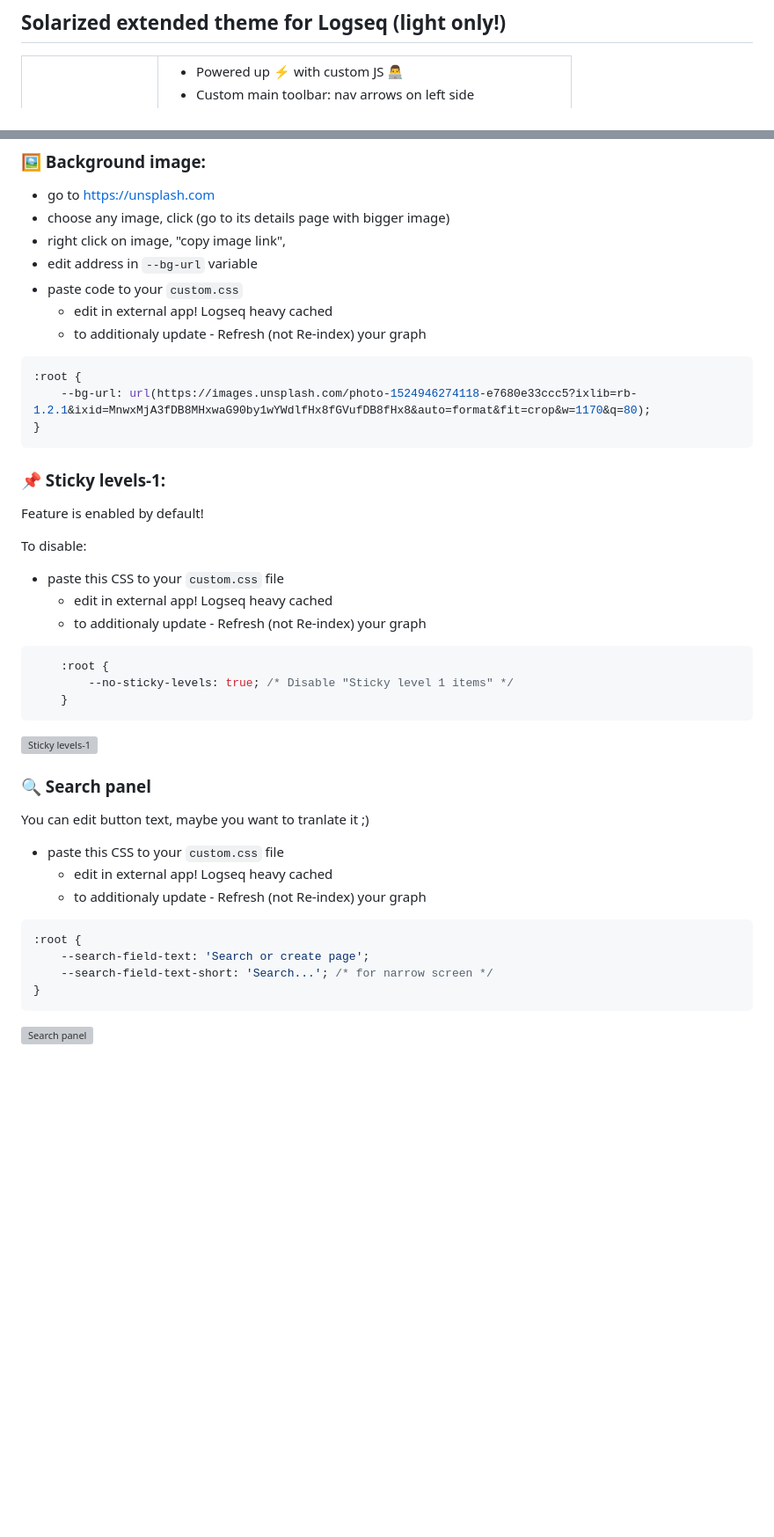
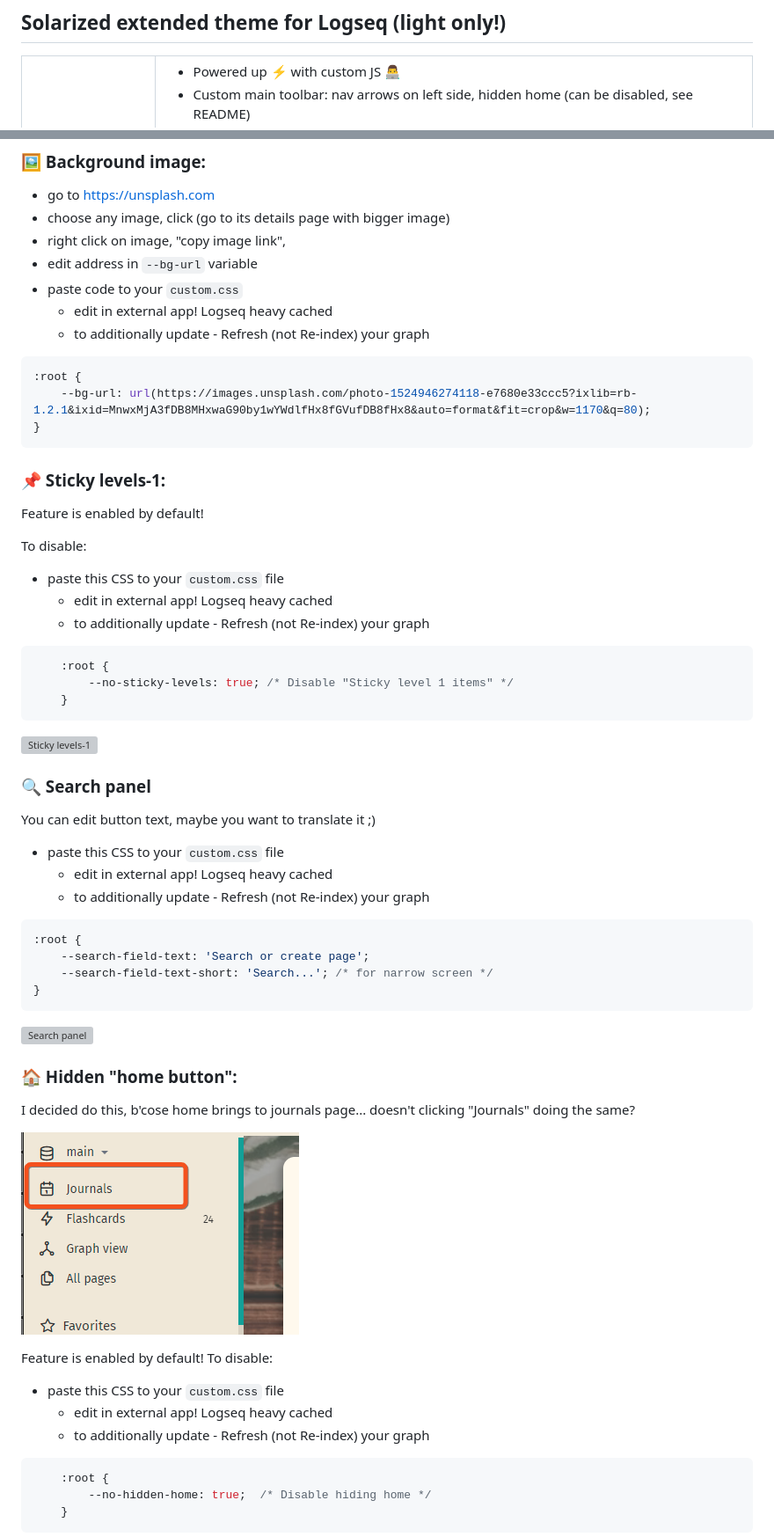
Before and after one commit to yoyurec/logseq-awesome-styler, a Markdown page: README.md, 2 parts joined by grey strips. Shown: that part at 88% size. GitHub-like rendering; pictures changed too: screenshots/home.png (added); blank space fills up the shorter version; grey boxes are pictures that could not be loaded.

````diff
--- a/README.md
+++ b/README.md
@@ -11,7 +11,7 @@
     <td>
         <ul>
             <li>Powered up ⚡ with custom JS 👨‍💻
-            <li>Custom main toolbar: nav arrows on left side
+            <li>Custom main toolbar: nav arrows on left side, hidden home (can be disabled, see README)
             <li>Redesigned search: button & popup
             <li>Background image (can be customized, see README)
             <li>Sticky level-1 content items! (can be disabled, see README)
@@ -48,7 +54,7 @@ This theme is available on the Marketplace.
 * edit address in `--bg-url` variable
 * paste code to your `custom.css`
     * edit in external app! Logseq heavy cached
-    * to additionaly update - Refresh (not Re-index) your graph
+    * to additionally update - Refresh (not Re-index) your graph
 
 ```css
 :root {
@@ -61,7 +67,7 @@ Feature is enabled by default!
 To disable:
 * paste this CSS to your `custom.css` file
     * edit in external app! Logseq heavy cached
-    * to additionaly update - Refresh (not Re-index) your graph
+    * to additionally update - Refresh (not Re-index) your graph
 
 ```css
     :root {
@@ -71,10 +77,10 @@ To disable:
 ![Sticky levels-1](screenshots/sticky-levels.gif)
 
 ### 🔍 Search panel
-You can edit button text, maybe you want to tranlate it ;)
+You can edit button text, maybe you want to translate it ;)
 * paste this CSS to your `custom.css` file
     * edit in external app! Logseq heavy cached
-    * to additionaly update - Refresh (not Re-index) your graph
+    * to additionally update - Refresh (not Re-index) your graph
 
 ```css
 :root {
@@ -83,3 +89,21 @@ You can edit button text, maybe you want to tranlate it ;)
 }
 ```
 ![Search panel](screenshots/search-panel.gif)
+
+### 🏠 Hidden "home button":
+I decided do this, b'cose home brings to journals page... doesn't clicking "Journals" doing the same?
+
+![home](screenshots/home.png)
+
+Feature is enabled by default!
+To disable:
+* paste this CSS to your `custom.css` file
+    * edit in external app! Logseq heavy cached
+    * to additionally update - Refresh (not Re-index) your graph
+
+```css
+    :root {
+        --no-hidden-home: true;  /* Disable hiding home */
+    }
+```
+
````
Also changed, not shown: other parts of README.md (+15 -2 lines), extra/Kanban template.md (added, +15 -0 lines), screenshots/01.jpg (deleted), screenshots/05.jpg (deleted), screenshots/favicons.jpg (renamed from screenshots/02.jpg), screenshots/kanban.png (added), 3 other files.
